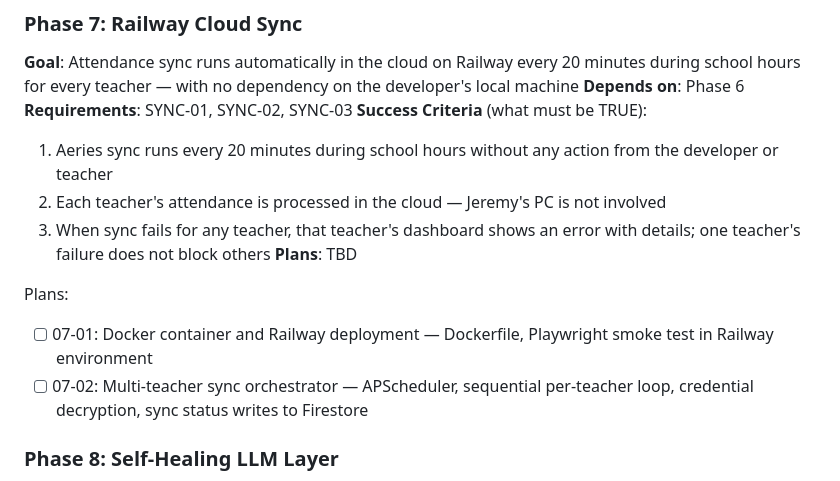
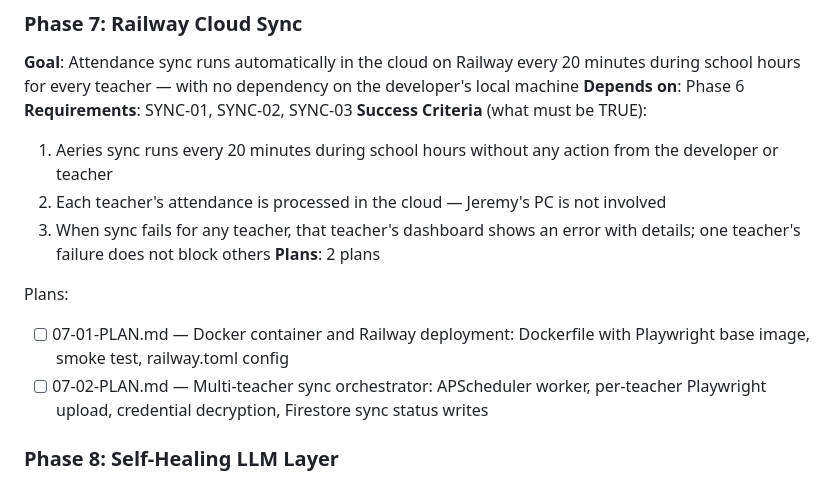
Before and after one commit to jecraigvt/Attendance-taker, a Markdown page: .planning/ROADMAP.md, the part around the change. Rendered like a GitHub page.

Commit message:
docs(07): create phase plan
Phase 07: Railway Cloud Sync
- 2 plan(s) in 2 wave(s)
- 0 parallel, 2 sequential
- Ready for execution

Co-Authored-By: Claude Opus 4.6 (1M context) <noreply@anthropic.com>

```diff
--- a/.planning/ROADMAP.md
+++ b/.planning/ROADMAP.md
@@ -121,11 +121,11 @@ Plans:
   1. Aeries sync runs every 20 minutes during school hours without any action from the developer or teacher
   2. Each teacher's attendance is processed in the cloud — Jeremy's PC is not involved
   3. When sync fails for any teacher, that teacher's dashboard shows an error with details; one teacher's failure does not block others
-**Plans**: TBD
+**Plans**: 2 plans
 
 Plans:
-- [ ] 07-01: Docker container and Railway deployment — Dockerfile, Playwright smoke test in Railway environment
-- [ ] 07-02: Multi-teacher sync orchestrator — APScheduler, sequential per-teacher loop, credential decryption, sync status writes to Firestore
+- [ ] 07-01-PLAN.md — Docker container and Railway deployment: Dockerfile with Playwright base image, smoke test, railway.toml config
+- [ ] 07-02-PLAN.md — Multi-teacher sync orchestrator: APScheduler worker, per-teacher Playwright upload, credential decryption, Firestore sync status writes
 
 ### Phase 8: Self-Healing LLM Layer
 **Goal**: When Aeries UI changes break selectors, the system repairs itself using Gemini — reducing developer intervention to zero for common selector failures
```
Also changed, not shown: 2 other files.
